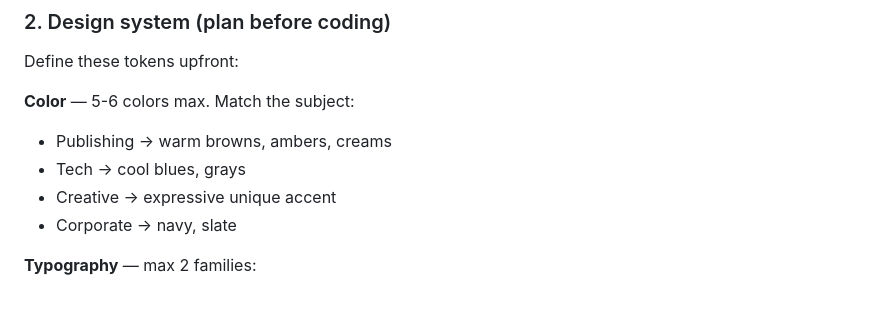
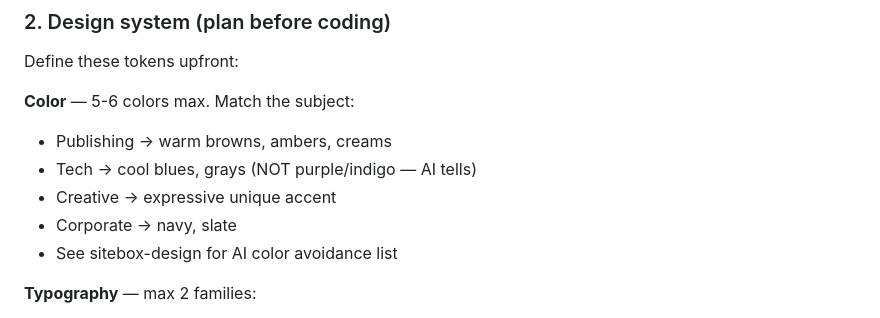
Before and after one commit to kyrin-labs/sitebox, a Markdown page: skills/sitebox-create/SKILL.md, the part around the change. GitHub-like rendering.

```diff
--- a/skills/sitebox-create/SKILL.md
+++ b/skills/sitebox-create/SKILL.md
@@ -23,9 +23,10 @@ Define these tokens upfront:
 
 **Color** — 5-6 colors max. Match the subject:
 - Publishing → warm browns, ambers, creams
-- Tech → cool blues, grays
+- Tech → cool blues, grays (NOT purple/indigo — AI tells)
 - Creative → expressive unique accent
 - Corporate → navy, slate
+- See sitebox-design for AI color avoidance list
 
 **Typography** — max 2 families:
 - Editorial/literary: `Playfair Display` + `Noto Serif Thai` for headlines, `Inter` for body
```
Also changed, not shown: skills/sitebox-design/SKILL.md (+22 -1 lines).
